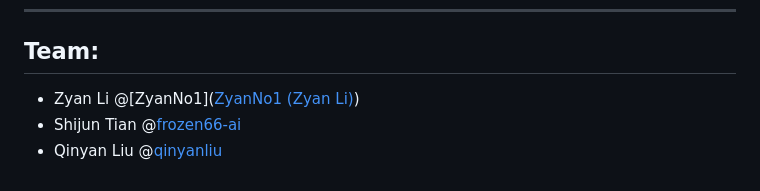
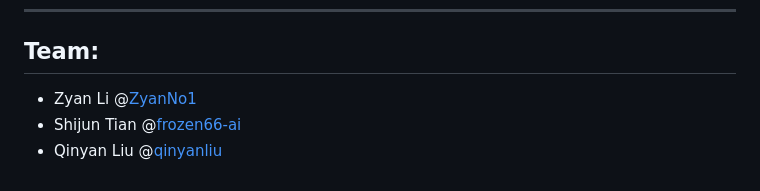
Before and after one commit to ZyanNo1/StudyPlanner-Pro, a Markdown page: readme.md, the part around the change. Rendered like a GitHub page.

```diff
--- a/readme.md
+++ b/readme.md
@@ -116,6 +116,6 @@ Users can only view and modify their own data. Legacy data without an `owner` fi
 
 ## Team:
 
-- Zyan Li @[ZyanNo1]([ZyanNo1 (Zyan Li)](https://github.com/ZyanNo1))
+- Zyan Li @[ZyanNo1](https://github.com/ZyanNo1)
 - Shijun Tian @[frozen66-ai](https://github.com/frozen66-ai)
 - Qinyan Liu @[qinyanliu](https://github.com/qinyanliu)
```
